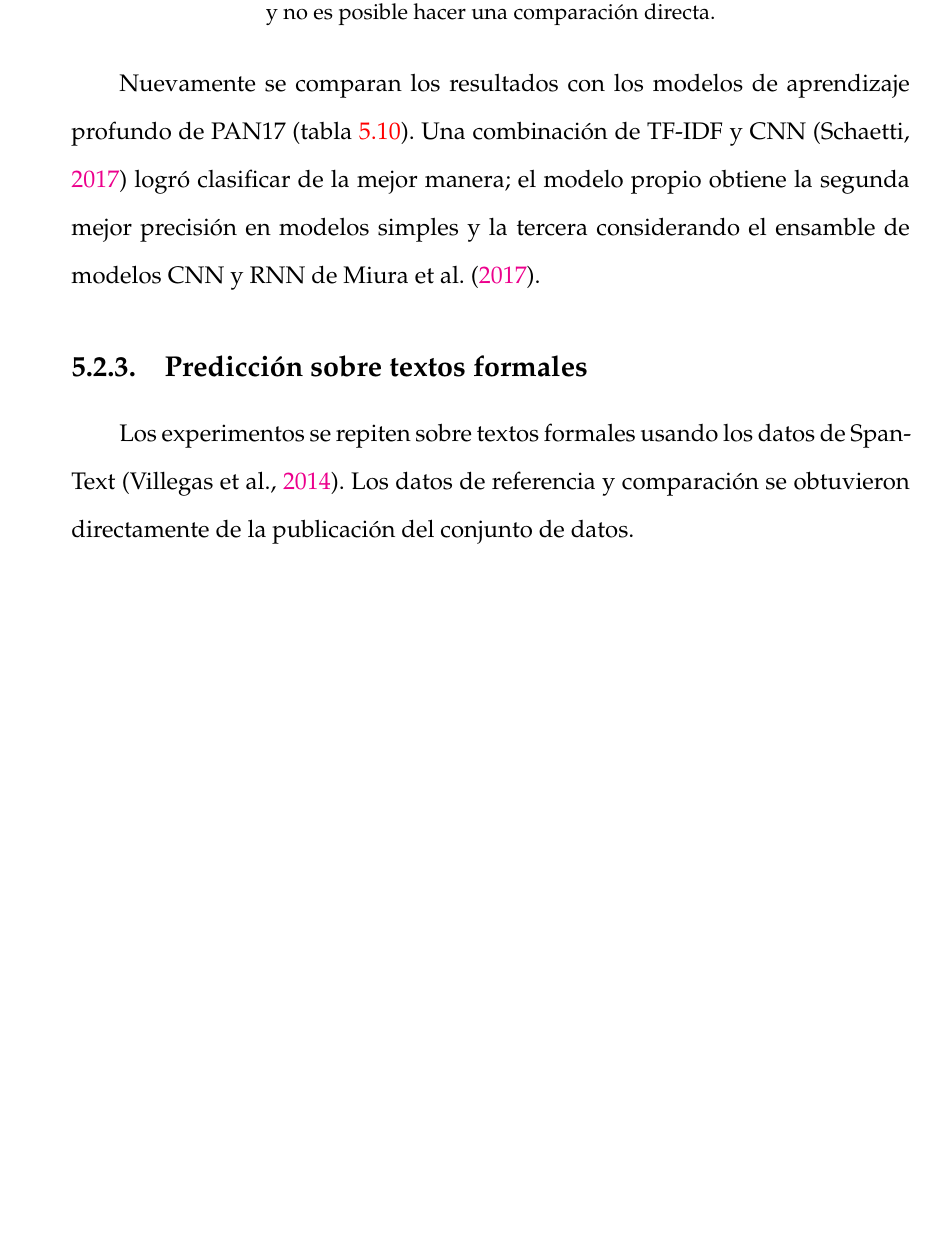
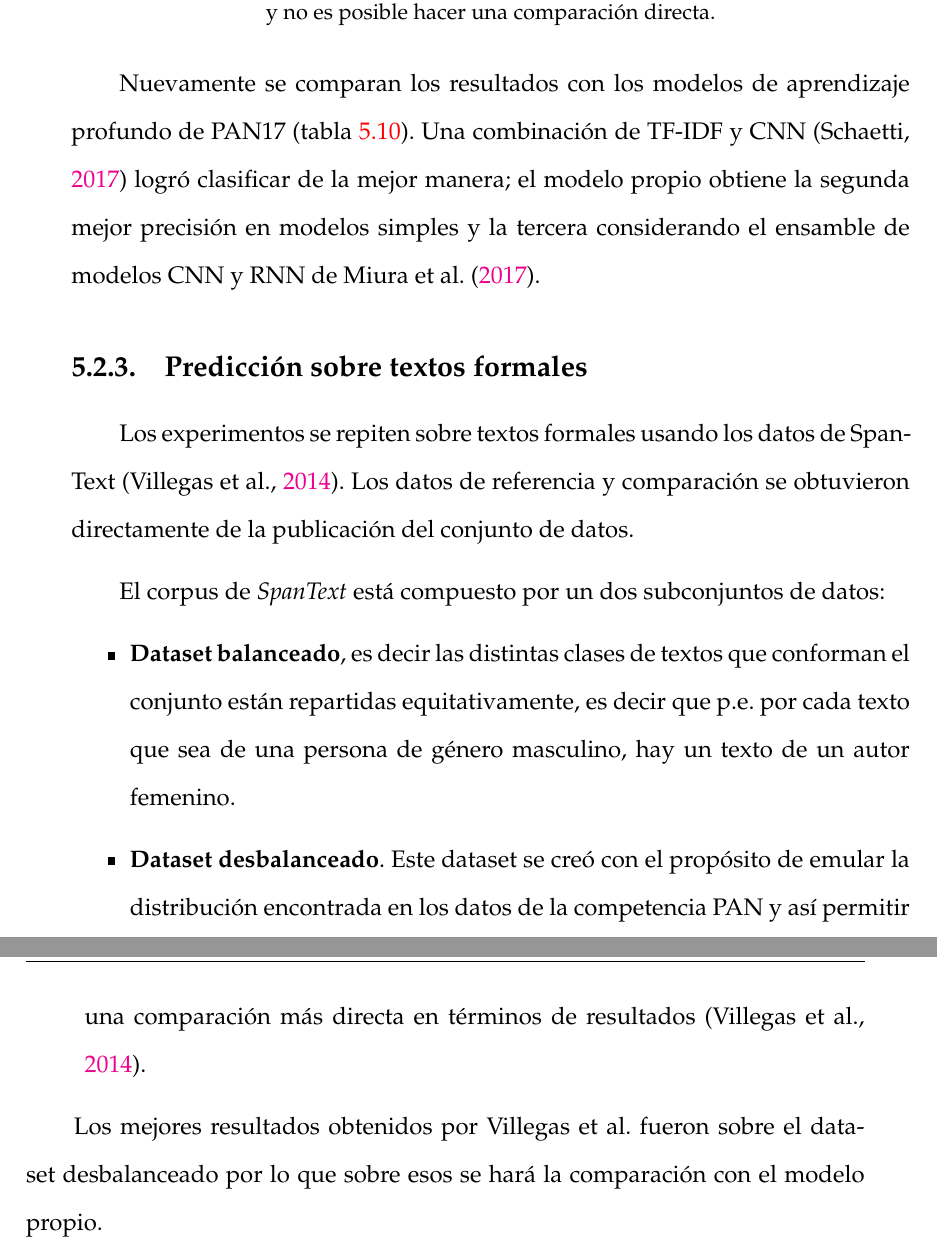
Before and after one commit to clinchergt/ap_thesis, a LaTeX thesis (main.tex, which reads Chapters/Chapter5.tex): part of page 66 of 75 before the commit and two parts of pages 66 and 67 of 77 after it, the two joined at a grey line, cut so that both start at the same text, the shorter picture padded with empty space. Compiled offline with pdfLaTeX.

Commit message:
Elaborate on spantext data

```diff
--- a/Chapters/Chapter5.tex
+++ b/Chapters/Chapter5.tex
@@ -349,3 +349,12 @@ Nuevamente se comparan los resultados con los modelos de aprendizaje profundo de
 \subsection{Predicción sobre textos formales}
 
 Los experimentos se repiten sobre textos formales usando los datos de SpanText \parencite{villegas:2014:CACIC}. Los datos de referencia y comparación se obtuvieron directamente de la publicación del conjunto de datos.
+
+El corpus de \textit{SpanText} está compuesto por un dos subconjuntos de datos:
+
+\begin{itemize}
+\item \textbf{Dataset balanceado}, es decir las distintas clases de textos que conforman el conjunto están repartidas equitativamente, es decir que p.e. por cada texto que sea de una persona de género masculino, hay un texto de un autor femenino.
+\item \textbf{Dataset desbalanceado}. Este dataset se creó con el propósito de emular la distribución encontrada en los datos de la competencia PAN y así permitir una comparación más directa en términos de resultados \parencite{villegas:2014:CACIC}.
+\end{itemize}
+
+Los mejores resultados obtenidos por \citeauthor{villegas:2014:CACIC} fueron sobre el dataset desbalanceado por lo que sobre esos se hará la comparación con el modelo propio.
```
